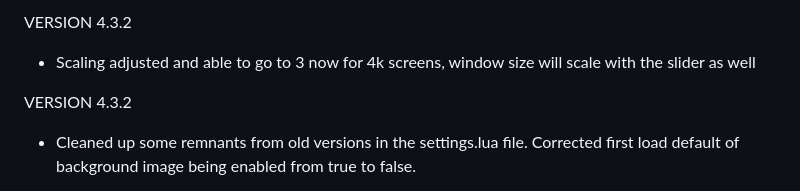
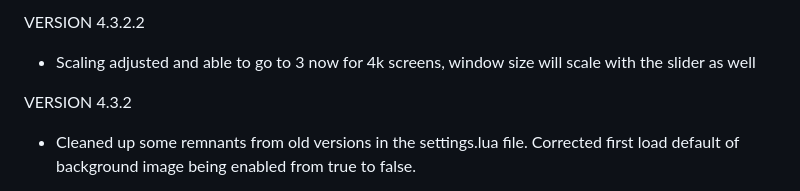
Before and after one commit to Astika2/FFXI, a Markdown page: anglin/CHANGELOG.md, the part around the change. GitHub-like rendering.

```diff
--- a/anglin/CHANGELOG.md
+++ b/anglin/CHANGELOG.md
@@ -1,4 +1,4 @@
-VERSION 4.3.2
+VERSION 4.3.2.2
 * Scaling adjusted and able to go to 3 now for 4k screens, window size will scale with the slider as well
 
 VERSION 4.3.2
```
